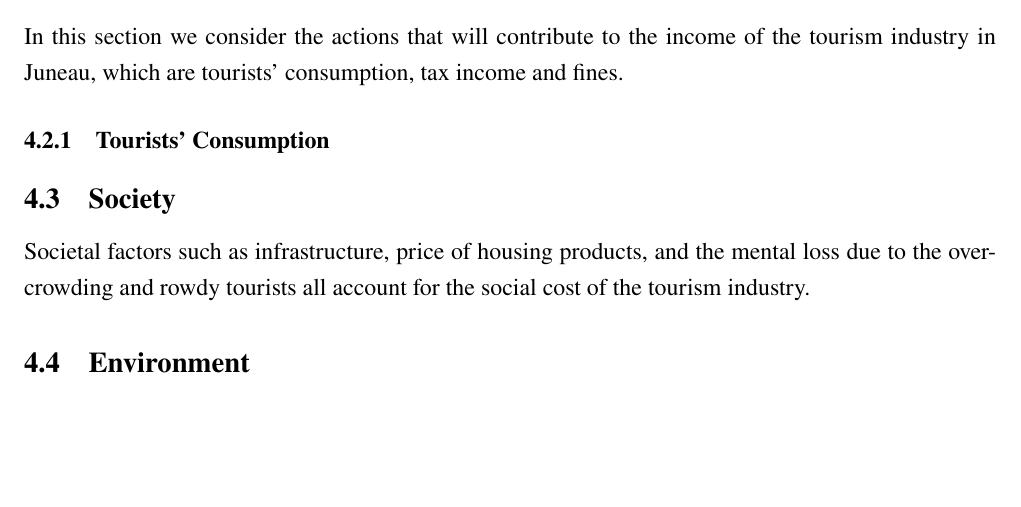
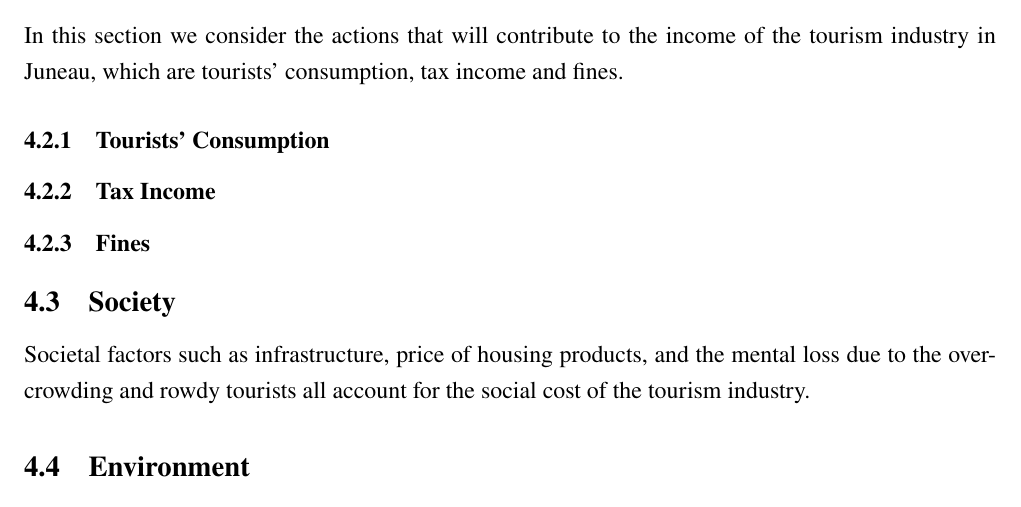
Before and after one commit to BlackMaple1203/MCM, a LaTeX thesis (Thesis/main.tex, which reads Thesis/sections/7.Task 1.tex): part of page 7 of 10 before the commit and part of page 7 of 11 after it, cut so that both start at the same text, the shorter picture padded with empty space. Compiled offline with XeLaTeX.

Commit message:
Updated Latex

```diff
--- a/Thesis/sections/7.Task 1.tex
+++ b/Thesis/sections/7.Task 1.tex
@@ -34,6 +34,14 @@ tourists' consumption, tax income and fines.
 \subsubsection{Tourists' Consumption}
 
 
+\subsubsection{Tax Income}
+
+\subsubsection{Fines}
+
+
+
+
+
 \subsection{Society}
 
 Societal factors such as infrastructure, price of housing products, and the mental
```
Also changed, not shown: Thesis/main.pdf, 1 other file.
